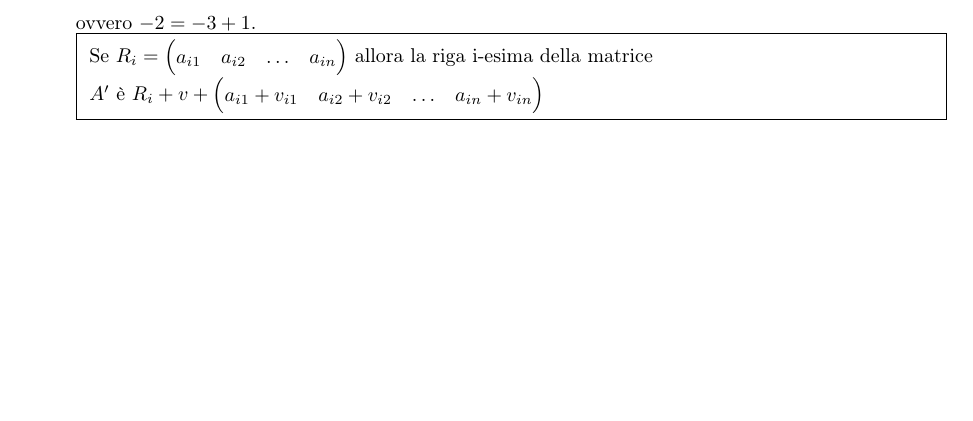
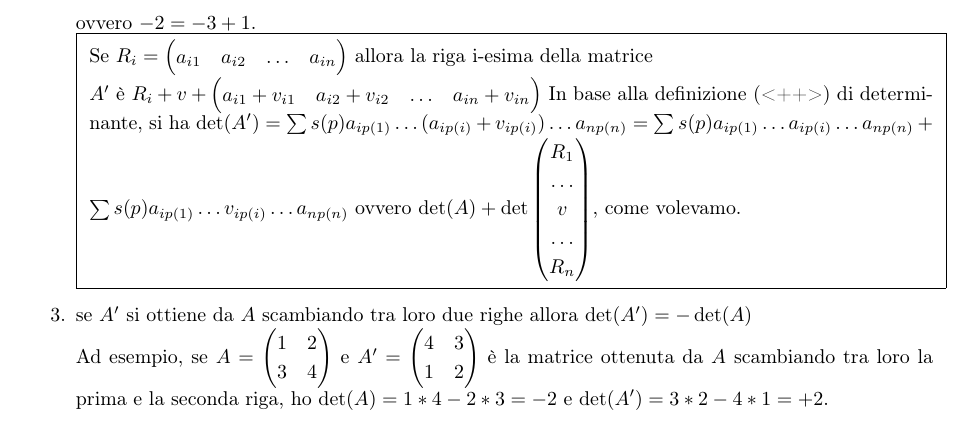
Before and after one commit to NF02/Appunti-universita, a LaTeX book (algebra e geometria/algebraegeometria.tex): part of page 20 of 20, cut so that both start at the same text, the shorter picture padded with empty space. Compiled offline with pdfLaTeX.

Commit message:
altre aggiunte

```diff
--- a/algebra e geometria/algebraegeometria.tex
+++ b/algebra e geometria/algebraegeometria.tex
@@ -445,9 +452,12 @@ In questo paragrafo dimostreremo finalmente che il determinante di una matrice $
 	\begin{minipage}{\linewidth}
           Se $R_i=\begin{pmatrix}a_{i1} & a_{i2} & \dots & a_{in}\end{pmatrix}$ allora la riga i-esima della
           matrice\\ $A^\prime$ è $R_i+v+\begin{pmatrix}a_{i1}+v_{i1} & a_{i2}+v_{i2} & \dots & a_{in}+v_{in}\end{pmatrix}$
+        In base alla definizione (<++>) di determinante, si ha $\det(A^\prime)=\sum s(p)a_{ip(1)}\dots (a_{ip(i)}+v_{ip(i)})\dots a_{np(n)}=\sum s(p)a_{ip(1)}\dots a_{ip(i)}\dots a_{np(n)}+\sum s(p)a_{ip(1)}\dots v_{ip(i)}\dots a_{np(n)}$ ovvero $\det(A)+\det\begin{pmatrix}R_1\\ \dots\\ v\\ \dots\\ R_n\end{pmatrix}$, come volevamo.
+        \end{minipage}
+      }
+    \item se $A^\prime$ si ottiene da $A$ scambiando tra loro due righe allora $\det(A^\prime)=-\det(A)$\\
+      Ad esempio, se $A=\begin{pmatrix} 1 & 2 \\ 3 & 4 \end{pmatrix}$ e $A^{\prime}=\begin{pmatrix} 4 & 3 \\ 1 & 2 \end{pmatrix}$ è la matrice ottenuta da $A$ scambiando tra loro la prima e la seconda riga, ho $\det(A)=1*4-2*3=-2$ e $\det(A^\prime)=3*2-4*1=+2$.
 
-        \end{minipage}
-  }
 
 \end{enumerate}
 
```
Also changed, not shown: algebra e geometria/algebraegeometria.pdf, algebra e geometria/algebraegeometria.tex (11 more changed lines).
